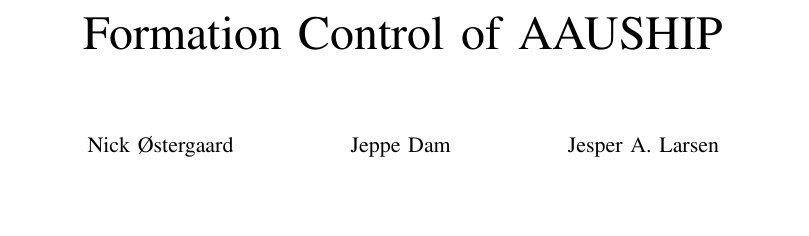
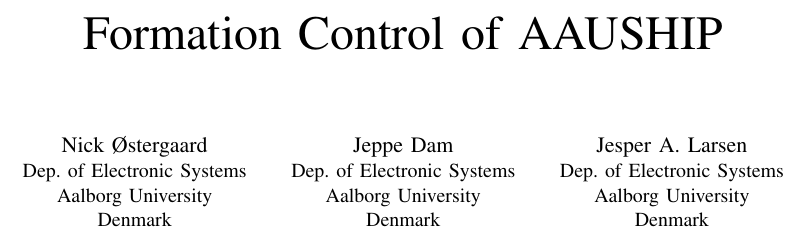
Before and after one commit to nickoe/aauship-formation-paper, a LaTeX paper (paper.tex): part of page 1 of 7 before the commit and part of page 1 of 8 after it, cut so that both start at the same text, the shorter picture padded with empty space. Compiled offline with pdfLaTeX.

Commit message:
JAL: Author affiliation added

```diff
--- a/paper.tex
+++ b/paper.tex
@@ -22,14 +22,19 @@
 %\newacronym{GNC}{GNC}{Guidance, Navigation and Control}
 %\newacronym{LOS}{LOS}{Line-Of-Sight}
 \title{\vspace{-2cm}Formation Control of AAUSHIP}
-\author{Nick Østergaard \and Jeppe Dam \and Jesper A. Larsen}
+%\author{Nick Østergaard \and Jeppe Dam \and Jesper A. Larsen}
+\author{\IEEEauthorblockN{Nick Østergaard}
+\IEEEauthorblockA{Dep. of Electronic Systems\\Aalborg University\\Denmark}
+\and
+\IEEEauthorblockN{Jeppe Dam}
+\IEEEauthorblockA{Dep. of Electronic Systems\\Aalborg University\\Denmark}
+\and
+\IEEEauthorblockN{Jesper A. Larsen}
+\IEEEauthorblockA{Dep. of Electronic Systems\\Aalborg University\\Denmark\\Email: jal@es.aau.dk}
+
+}
 \maketitle
 
-%\begin{center}
-%\vspace{-0.7cm}
-%Group 12gr730
-%\end{center}
-%\thispagestyle{empty}
 
 \begin{abstract}
 Many maritime mapping tasks are today carried out by large research ships, which are very costly to operate. As a way to overcome this, a number of small surveying vessels have been developed called AAUSHIP. In order to efficiently map the an area with such smaller vessels, it is important that several vessels are able to corporate on the task at hand. In this paper, the developed formation control strategy for the AAUSHIP series of vessels is presented, along with simulation results, which confirms, that the algorithm works as intended.
```
Also changed, not shown: paper.pdf, paper.tex (2 more changed lines), 4 other files.
